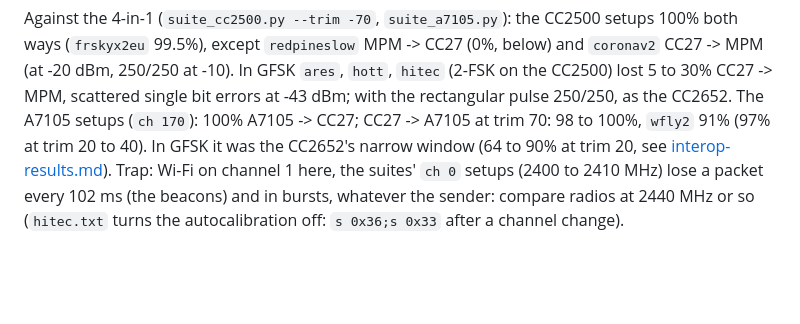
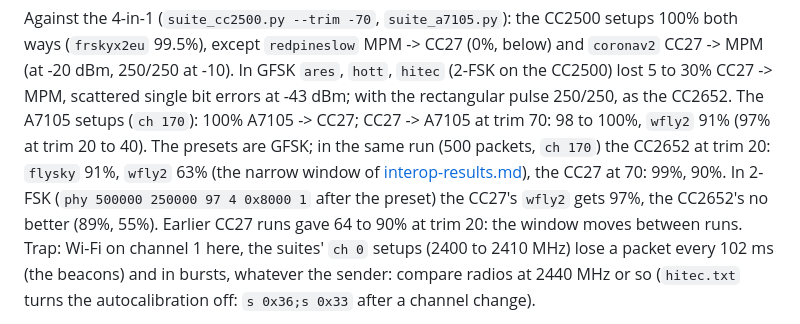
Before and after one commit to raphaelcoeffic/mpmv2, a Markdown page: docs/bench.md, the part around the change. Rendered like a GitHub page; blank space fills up the shorter version.

Commit message:
Docs: bench.md, CC27 vs CC2652 to the A7105 in the same run
GFSK: flysky 99 vs 91%, wfly2 90 vs 63%. 2-FSK only helps the CC27's
wfly2.

```diff
--- a/docs/bench.md
+++ b/docs/bench.md
@@ -145,8 +145,12 @@ MPM -> CC27 (0%, below) and `coronav2` CC27 -> MPM (at -20 dBm, 250/250 at
 CC27 -> MPM, scattered single bit errors at -43 dBm; with the rectangular
 pulse 250/250, as the CC2652. The A7105 setups (`ch 170`): 100% A7105 ->
 CC27; CC27 -> A7105 at trim 70: 98 to 100%, `wfly2` 91% (97% at trim 20 to
-40). In GFSK it was the CC2652's narrow window (64 to 90% at trim 20, see
-[interop-results.md](interop-results.md)). Trap: Wi-Fi on channel 1 here,
+40). The presets are GFSK; in the same run (500 packets, `ch 170`) the
+CC2652 at trim 20: `flysky` 91%, `wfly2` 63% (the narrow window of
+[interop-results.md](interop-results.md)), the CC27 at 70: 99%, 90%. In
+2-FSK (`phy 500000 250000 97 4 0x8000 1` after the preset) the CC27's
+`wfly2` gets 97%, the CC2652's no better (89%, 55%). Earlier CC27 runs gave
+64 to 90% at trim 20: the window moves between runs. Trap: Wi-Fi on channel 1 here,
 the suites' `ch 0` setups (2400 to 2410 MHz) lose a packet every 102 ms
 (the beacons) and in bursts, whatever the sender: compare radios at
 2440 MHz or so (`hitec.txt` turns the autocalibration off: `s 0x36;s 0x33`
```
